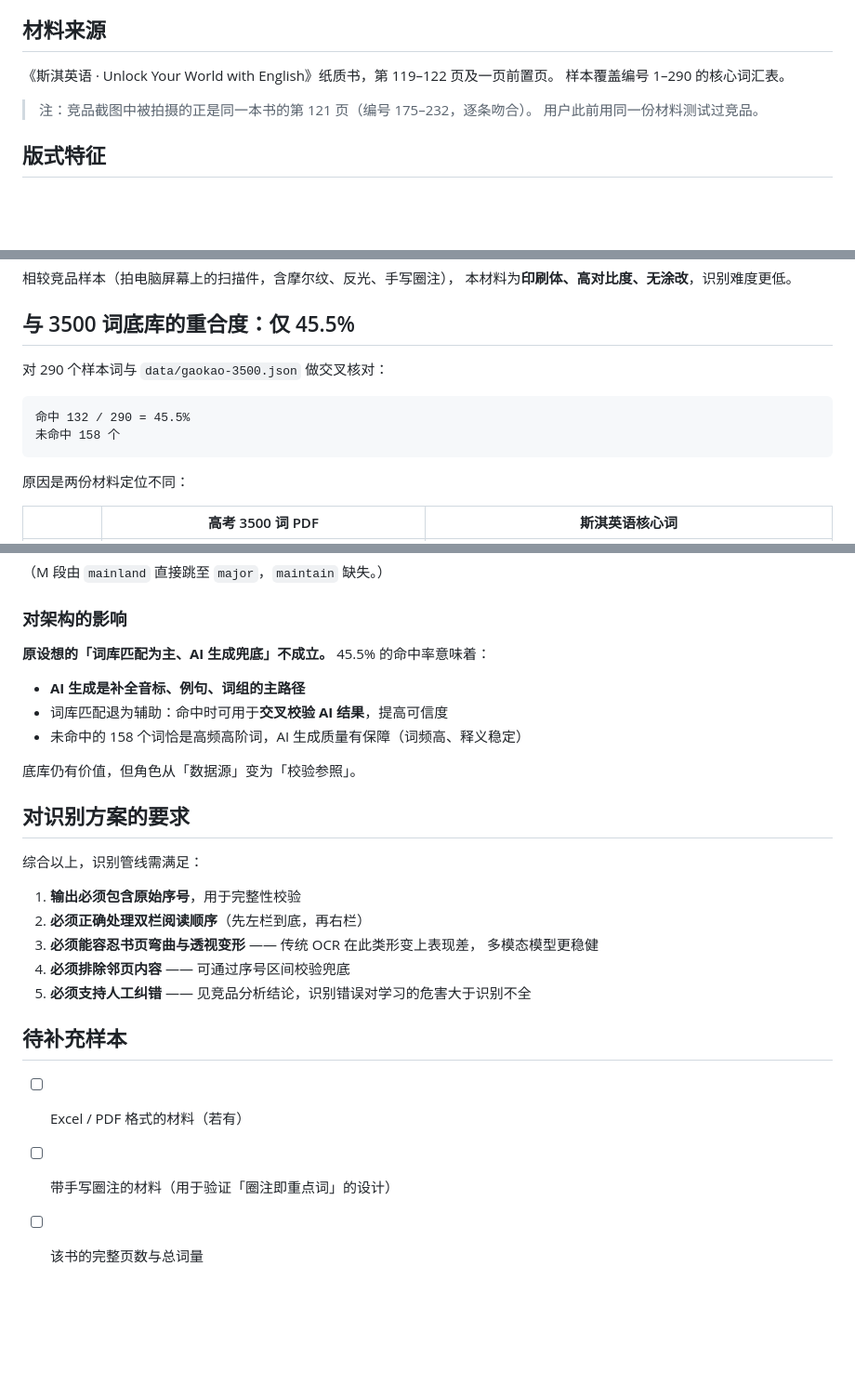
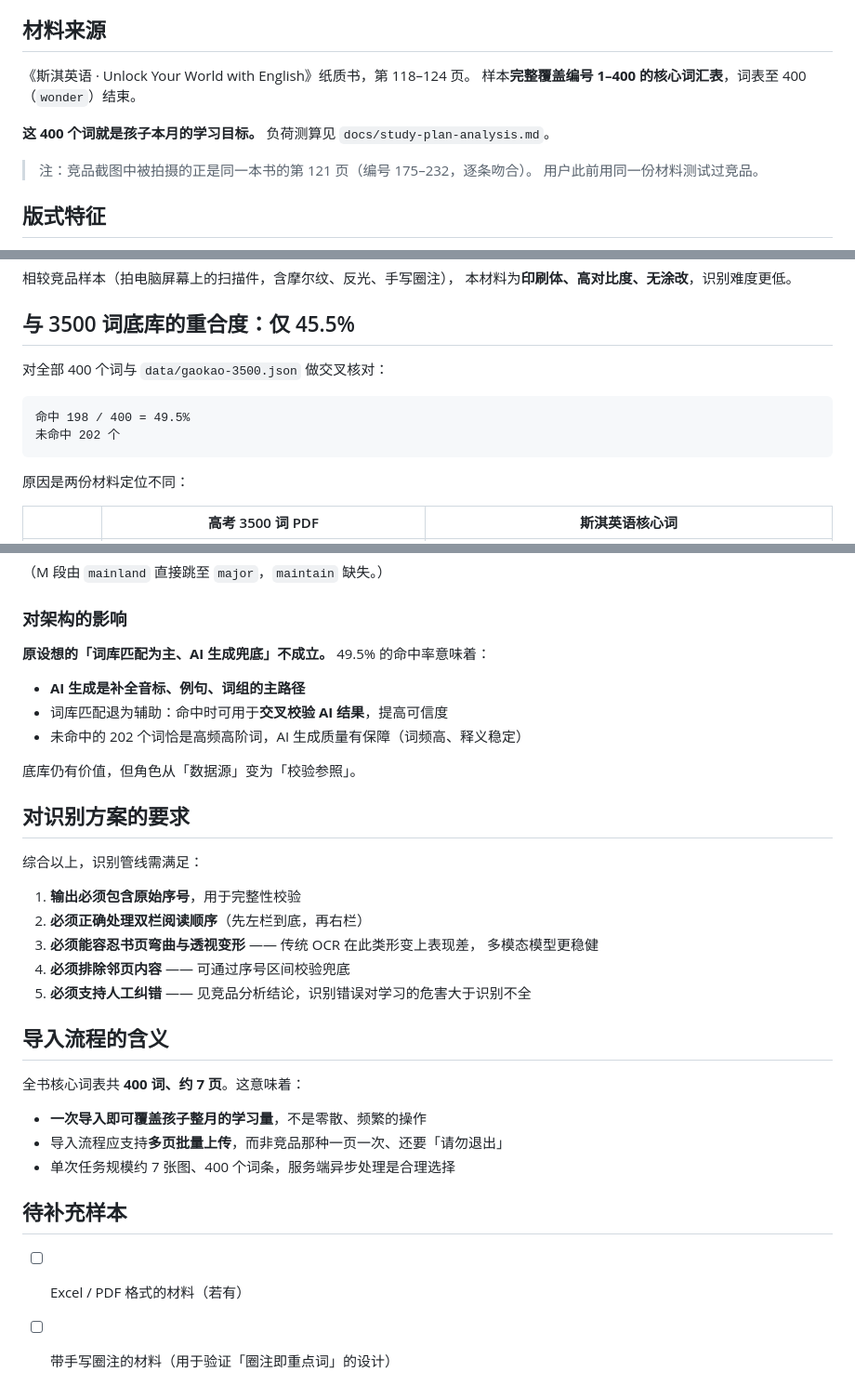
Before and after one commit to cicicrystal2026/WordMemorizer, a Markdown page: docs/material-analysis.md, 3 parts joined by grey strips. Shown at 93% size. Drawn GitHub-style; blank space fills up the shorter version.

````diff
--- a/docs/material-analysis.md
+++ b/docs/material-analysis.md
@@ -4,8 +4,10 @@
 
 ## 材料来源
 
-《斯淇英语 · Unlock Your World with English》纸质书，第 119–122 页及一页前置页。
-样本覆盖编号 1–290 的核心词汇表。
+《斯淇英语 · Unlock Your World with English》纸质书，第 118–124 页。
+样本**完整覆盖编号 1–400 的核心词汇表**，词表至 400（`wonder`）结束。
+
+**这 400 个词就是孩子本月的学习目标。** 负荷测算见 `docs/study-plan-analysis.md`。
 
 > 注：竞品截图中被拍摄的正是同一本书的第 121 页（编号 175–232，逐条吻合）。
 > 用户此前用同一份材料测试过竞品。
@@ -73,11 +75,11 @@
 
 ## 与 3500 词底库的重合度：仅 45.5%
 
-对 290 个样本词与 `data/gaokao-3500.json` 做交叉核对：
+对全部 400 个词与 `data/gaokao-3500.json` 做交叉核对：
 
 ```
-命中 132 / 290 = 45.5%
-未命中 158 个
+命中 198 / 400 = 49.5%
+未命中 202 个
 ```
 
 原因是两份材料定位不同：
@@ -98,11 +100,11 @@ maintain  issue  image  factor  core  current  critical  feature  impact  identi
 ### 对架构的影响
 
 **原设想的「词库匹配为主、AI 生成兜底」不成立。**
-45.5% 的命中率意味着：
+49.5% 的命中率意味着：
 
 - **AI 生成是补全音标、例句、词组的主路径**
 - 词库匹配退为辅助：命中时可用于**交叉校验 AI 结果**，提高可信度
-- 未命中的 158 个词恰是高频高阶词，AI 生成质量有保障（词频高、释义稳定）
+- 未命中的 202 个词恰是高频高阶词，AI 生成质量有保障（词频高、释义稳定）
 
 底库仍有价值，但角色从「数据源」变为「校验参照」。
 
@@ -117,8 +119,15 @@ maintain  issue  image  factor  core  current  critical  feature  impact  identi
 4. **必须排除邻页内容** —— 可通过序号区间校验兜底
 5. **必须支持人工纠错** —— 见竞品分析结论，识别错误对学习的危害大于识别不全
 
+## 导入流程的含义
+
+全书核心词表共 **400 词、约 7 页**。这意味着：
+
+- **一次导入即可覆盖孩子整月的学习量**，不是零散、频繁的操作
+- 导入流程应支持**多页批量上传**，而非竞品那种一页一次、还要「请勿退出」
+- 单次任务规模约 7 张图、400 个词条，服务端异步处理是合理选择
+
 ## 待补充样本
 
 - [ ] Excel / PDF 格式的材料（若有）
 - [ ] 带手写圈注的材料（用于验证「圈注即重点词」的设计）
-- [ ] 该书的完整页数与总词量
````
Also changed, not shown: other parts of docs/material-analysis.md (+3 -3 lines), docs/study-plan-analysis.md (added, +78 -0 lines).
